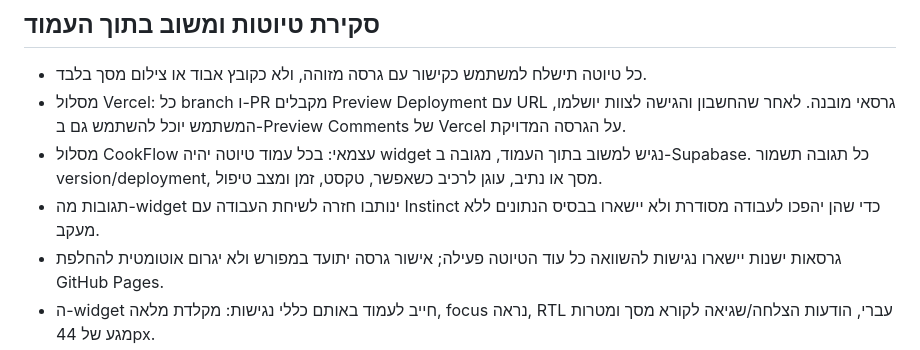
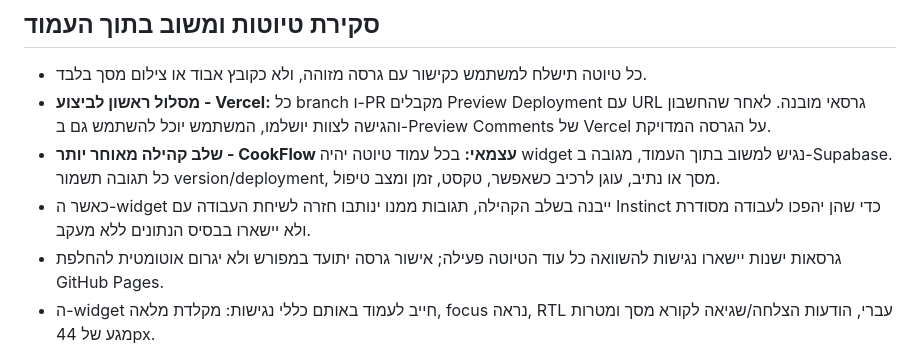
Before and after one commit to avigdor-instinct/recipes, a Markdown page: ROADMAP.md, the part around the change. Drawn GitHub-style.

Commit message:
Prioritize Vercel preview review workflow

```diff
--- a/ROADMAP.md
+++ b/ROADMAP.md
@@ -52,8 +52,8 @@
 ## סקירת טיוטות ומשוב בתוך העמוד
 
 - כל טיוטה תישלח למשתמש כקישור עם גרסה מזוהה, ולא כקובץ אבוד או צילום מסך בלבד.
-- מסלול Vercel: כל branch ו-PR מקבלים Preview Deployment עם URL גרסאי מובנה. לאחר שהחשבון והגישה לצוות יושלמו, המשתמש יוכל להשתמש גם ב-Preview Comments של Vercel על הגרסה המדויקת.
-- מסלול CookFlow עצמאי: בכל עמוד טיוטה יהיה widget נגיש למשוב בתוך העמוד, מגובה ב-Supabase. כל תגובה תשמור version/deployment, מסך או נתיב, עוגן לרכיב כשאפשר, טקסט, זמן ומצב טיפול.
-- תגובות מה-widget ינותבו חזרה לשיחת העבודה עם Instinct כדי שהן יהפכו לעבודה מסודרת ולא יישארו בבסיס הנתונים ללא מעקב.
+- **מסלול ראשון לביצוע - Vercel:** כל branch ו-PR מקבלים Preview Deployment עם URL גרסאי מובנה. לאחר שהחשבון והגישה לצוות יושלמו, המשתמש יוכל להשתמש גם ב-Preview Comments של Vercel על הגרסה המדויקת.
+- **שלב קהילה מאוחר יותר - CookFlow עצמאי:** בכל עמוד טיוטה יהיה widget נגיש למשוב בתוך העמוד, מגובה ב-Supabase. כל תגובה תשמור version/deployment, מסך או נתיב, עוגן לרכיב כשאפשר, טקסט, זמן ומצב טיפול.
+- כאשר ה-widget ייבנה בשלב הקהילה, תגובות ממנו ינותבו חזרה לשיחת העבודה עם Instinct כדי שהן יהפכו לעבודה מסודרת ולא יישארו בבסיס הנתונים ללא מעקב.
 - גרסאות ישנות יישארו נגישות להשוואה כל עוד הטיוטה פעילה; אישור גרסה יתועד במפורש ולא יגרום אוטומטית להחלפת GitHub Pages.
 - ה-widget חייב לעמוד באותם כללי נגישות: מקלדת מלאה, focus נראה, RTL עברי, הודעות הצלחה/שגיאה לקורא מסך ומטרות מגע של 44px.
```
